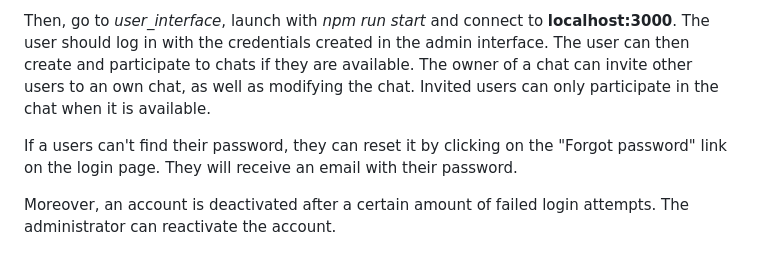
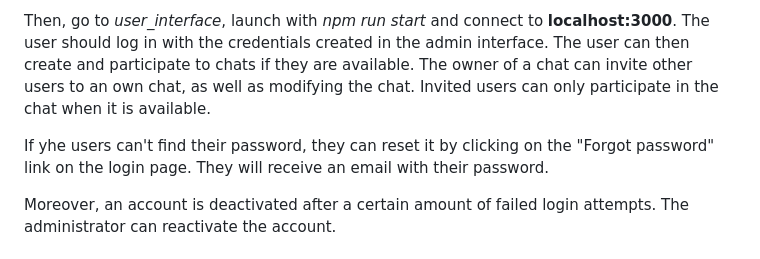
Before and after one commit to milairhu/WebSocketChat, a Markdown page: README.md, the part around the change. Rendered like a GitHub page.

```diff
--- a/README.md
+++ b/README.md
@@ -14,7 +14,7 @@ The first step is to launch the admin interface to create users. Go to the *admi
 
 Then, go to *user_interface*, launch with *npm run start* and connect to **localhost:3000**. The user should log in with the credentials created in the admin interface. The user can then create and participate to chats if they are available. The owner of a chat can invite other users to an own chat, as well as modifying the chat. Invited users can only participate in the chat when it is available.
 
-If a users can't find their password, they can reset it by clicking on the "Forgot password" link on the login page. They will receive an email with their password.
+If yhe users can't find their password, they can reset it by clicking on the "Forgot password" link on the login page. They will receive an email with their password.
 
 Moreover, an account is deactivated after a certain amount of failed login attempts. The administrator can reactivate the account.
 
```
